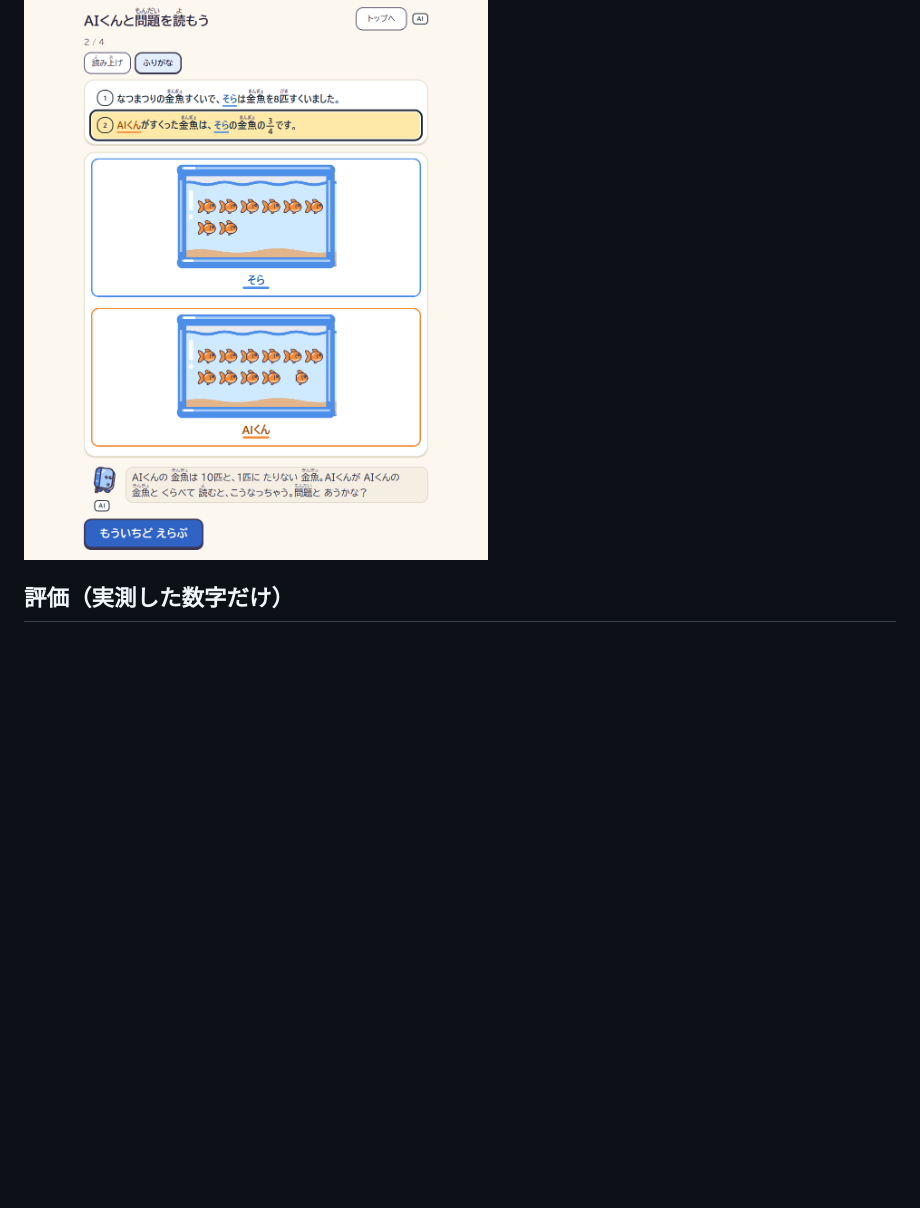
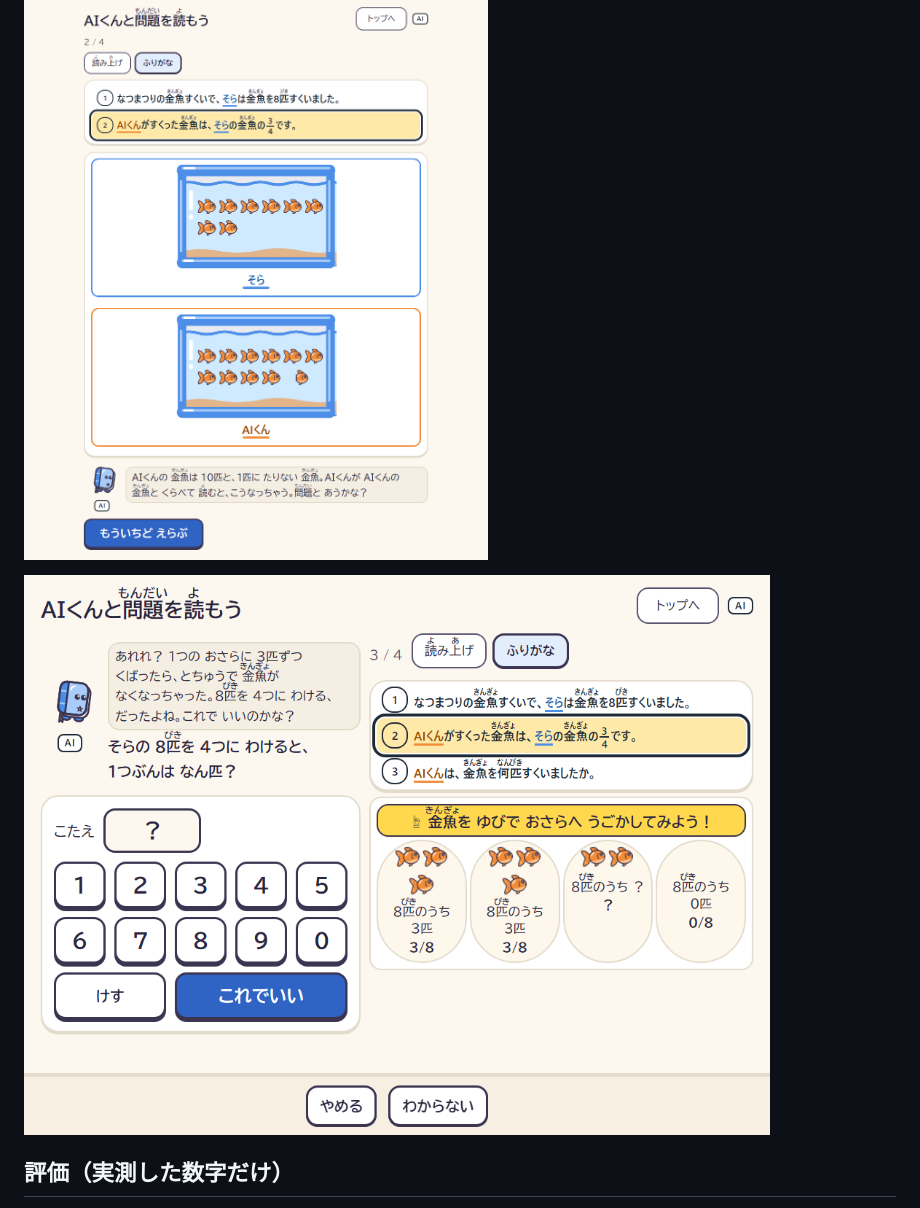
Before and after one commit to pokorinmaru/kimi-no-rule, a Markdown page: README.md, the part around the change. Drawn GitHub-style; pictures changed too: docs/images/deal-plates.png (added); blank space fills up the shorter version.

Commit message:
docs(readme): a screenshot of one part dealt at the child's wrong number, with the plates the child can move
Co-Authored-By: Claude Opus 5.5 <noreply@anthropic.com>

```diff
--- a/README.md
+++ b/README.md
@@ -9,6 +9,8 @@ Built with Claude: Japan 2026 の提出作品です（提出版。範囲は下
 ![関係の文の段：2つめの文が光り、そらの金魚8匹とAIくんの「？」の絵、「AIくんの金魚は、だれの金魚とくらべている？」の問いと、ボタン・ことばで答える欄](docs/images/problem-screen.png)
 
 ![違う人を選んだ時の世界：AIくんの金魚を全体とみて読むと、AIくんの金魚が10匹と1匹にたりない金魚になってしまう](docs/images/misread-world.png)
+
+![1つぶんの段で3と答えた時：子どもの数どおりに1皿3匹ずつ配ると、とちゅうで金魚がなくなる。AIくんが「あれれ？」と問いかけ、子どもは金魚を指で動かして配り直せる。1つぶんに当たる皿の数は、そろうまで「？」](docs/images/deal-plates.png)
 
 ## 評価（実測した数字だけ）
 
```
